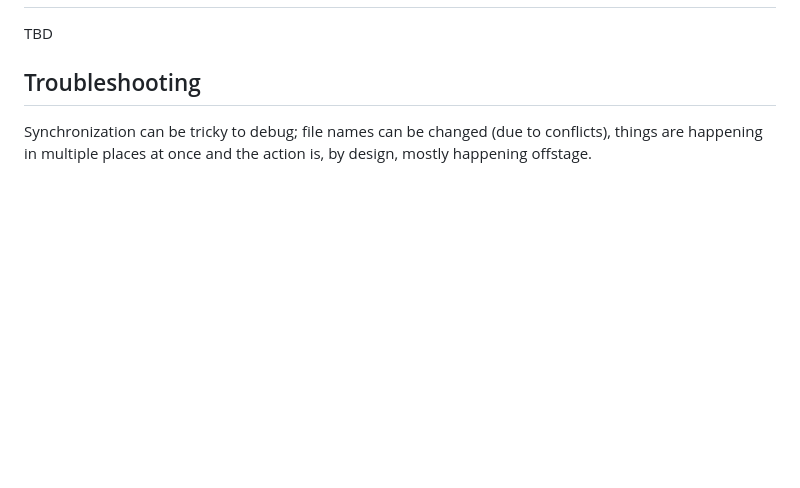
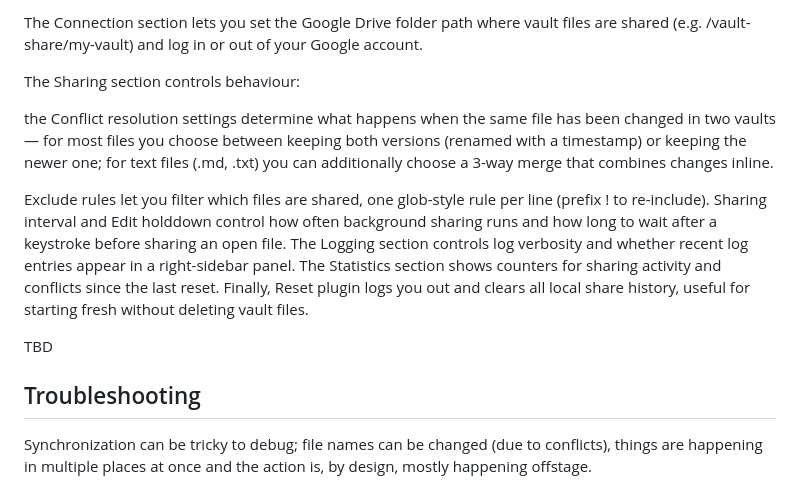
Before and after one commit to bobhy/vault-share, a Markdown page: README.md, the part around one of its changes. Rendered like a GitHub page; blank space fills up the shorter version.

```diff
--- a/README.md
+++ b/README.md
@@ -102,3 +137,10 @@ The auth server is owned and operated by the plugin maintainer, deployed as a Cl
+The Connection section lets you set the Google Drive folder path where vault files are shared (e.g. /vault-share/my-vault) and log in or out of your Google account.
+
+The Sharing section controls behaviour:
+
+the Conflict resolution settings determine what happens when the same file has been changed in two vaults — for most files you choose between keeping both versions (renamed with a timestamp) or keeping the newer one; for text files (.md, .txt) you can additionally choose a 3-way merge that combines changes inline.
+
+Exclude rules let you filter which files are shared, one glob-style rule per line (prefix ! to re-include). Sharing interval and Edit holddown control how often background sharing runs and how long to wait after a keystroke before sharing an open file. The Logging section controls log verbosity and whether recent log entries appear in a right-sidebar panel. The Statistics section shows counters for sharing activity and conflicts since the last reset. Finally, Reset plugin logs you out and clears all local share history, useful for starting fresh without deleting vault files.
 
 TBD
 
```
Also changed, not shown: other parts of README.md (+94 -59 lines).
